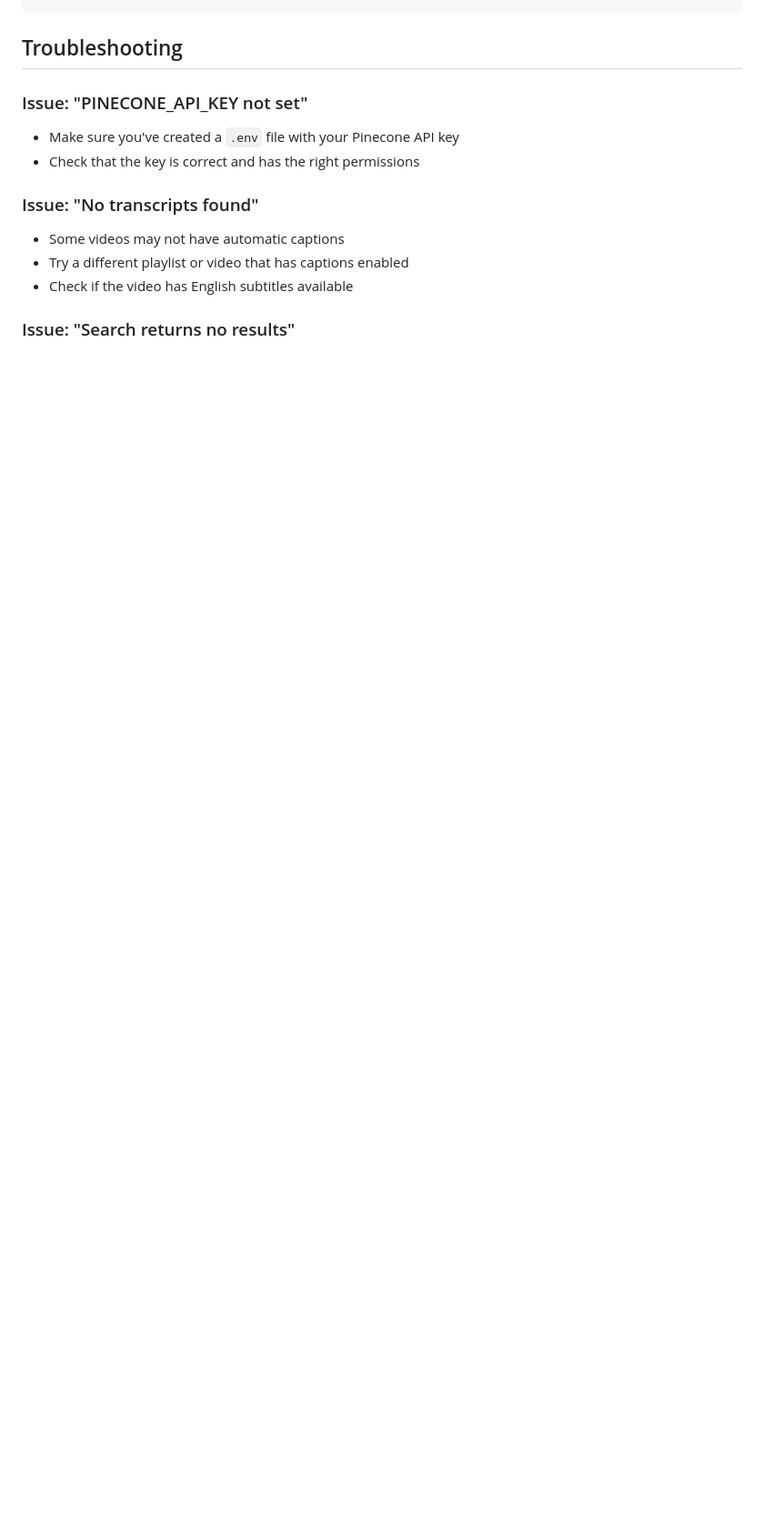
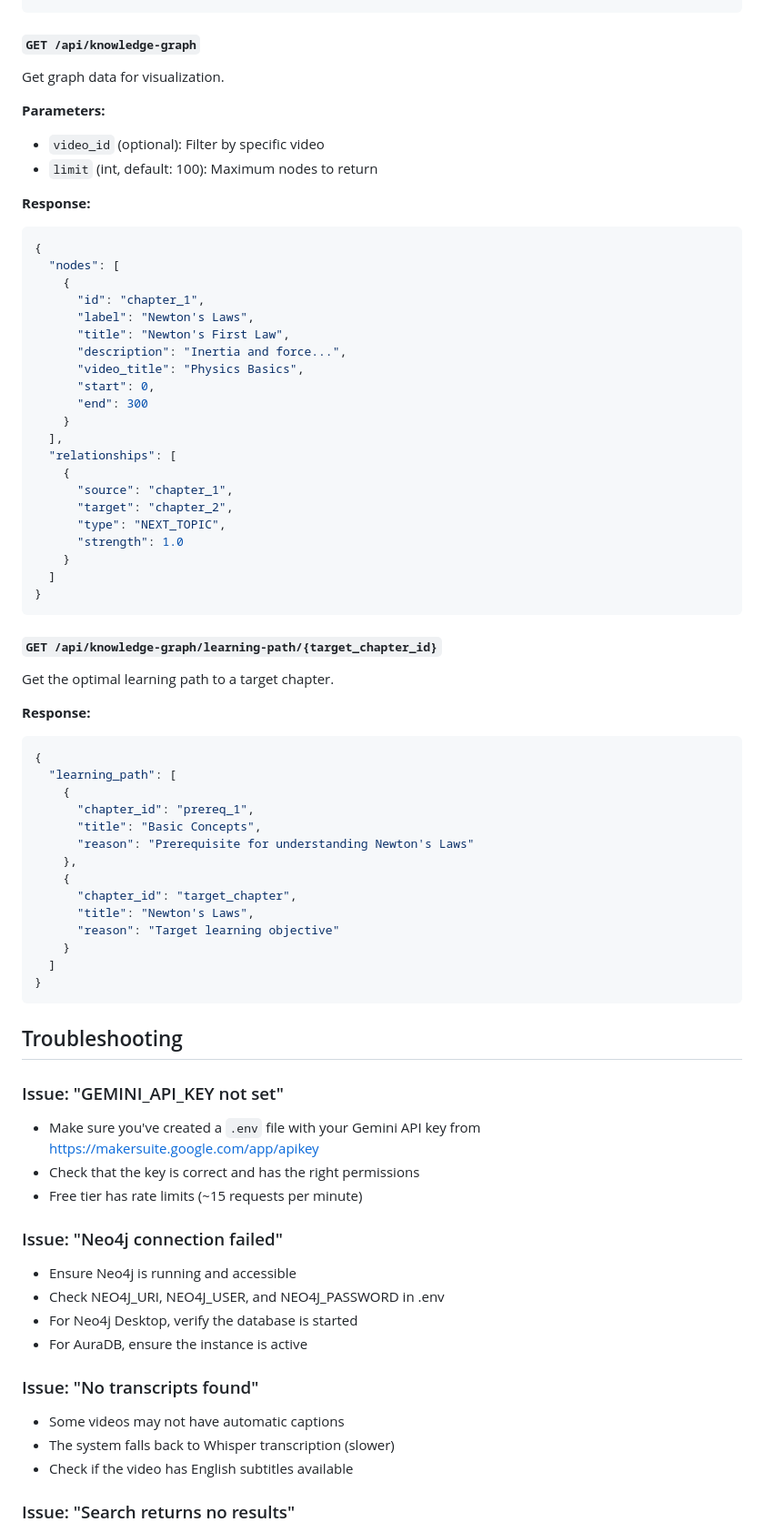
Before and after one commit to TejasreeCJ/Amagi-Video-Search-Engine, a Markdown page: README.md, the part around one of its changes. Shown at 91% size. Drawn GitHub-style; blank space fills up the shorter version.

````diff
--- a/README.md
+++ b/README.md
@@ -224,12 +308,72 @@ Search for video clips matching a query.
+#### `GET /api/knowledge-graph`
+Get graph data for visualization.
+
+**Parameters:**
+- `video_id` (optional): Filter by specific video
+- `limit` (int, default: 100): Maximum nodes to return
+
+**Response:**
+```json
+{
+  "nodes": [
+    {
+      "id": "chapter_1",
+      "label": "Newton's Laws",
+      "title": "Newton's First Law",
+      "description": "Inertia and force...",
+      "video_title": "Physics Basics",
+      "start": 0,
+      "end": 300
+    }
+  ],
+  "relationships": [
+    {
+      "source": "chapter_1",
+      "target": "chapter_2",
+      "type": "NEXT_TOPIC",
+      "strength": 1.0
+    }
+  ]
+}
+```
+
+#### `GET /api/knowledge-graph/learning-path/{target_chapter_id}`
+Get the optimal learning path to a target chapter.
+
+**Response:**
+```json
+{
+  "learning_path": [
+    {
+      "chapter_id": "prereq_1",
+      "title": "Basic Concepts",
+      "reason": "Prerequisite for understanding Newton's Laws"
+    },
+    {
+      "chapter_id": "target_chapter",
+      "title": "Newton's Laws",
+      "reason": "Target learning objective"
+    }
+  ]
+}
+```
+
 ## Troubleshooting
 
-### Issue: "PINECONE_API_KEY not set"
-- Make sure you've created a `.env` file with your Pinecone API key
+### Issue: "GEMINI_API_KEY not set"
+- Make sure you've created a `.env` file with your Gemini API key from https://makersuite.google.com/app/apikey
 - Check that the key is correct and has the right permissions
+- Free tier has rate limits (~15 requests per minute)
+
+### Issue: "Neo4j connection failed"
+- Ensure Neo4j is running and accessible
+- Check NEO4J_URI, NEO4J_USER, and NEO4J_PASSWORD in .env
+- For Neo4j Desktop, verify the database is started
+- For AuraDB, ensure the instance is active
 
 ### Issue: "No transcripts found"
 - Some videos may not have automatic captions
-- Try a different playlist or video that has captions enabled
+- The system falls back to Whisper transcription (slower)
 - Check if the video has English subtitles available
 
 ### Issue: "Search returns no results"
````
Also changed, not shown: other parts of README.md (+142 -42 lines).
